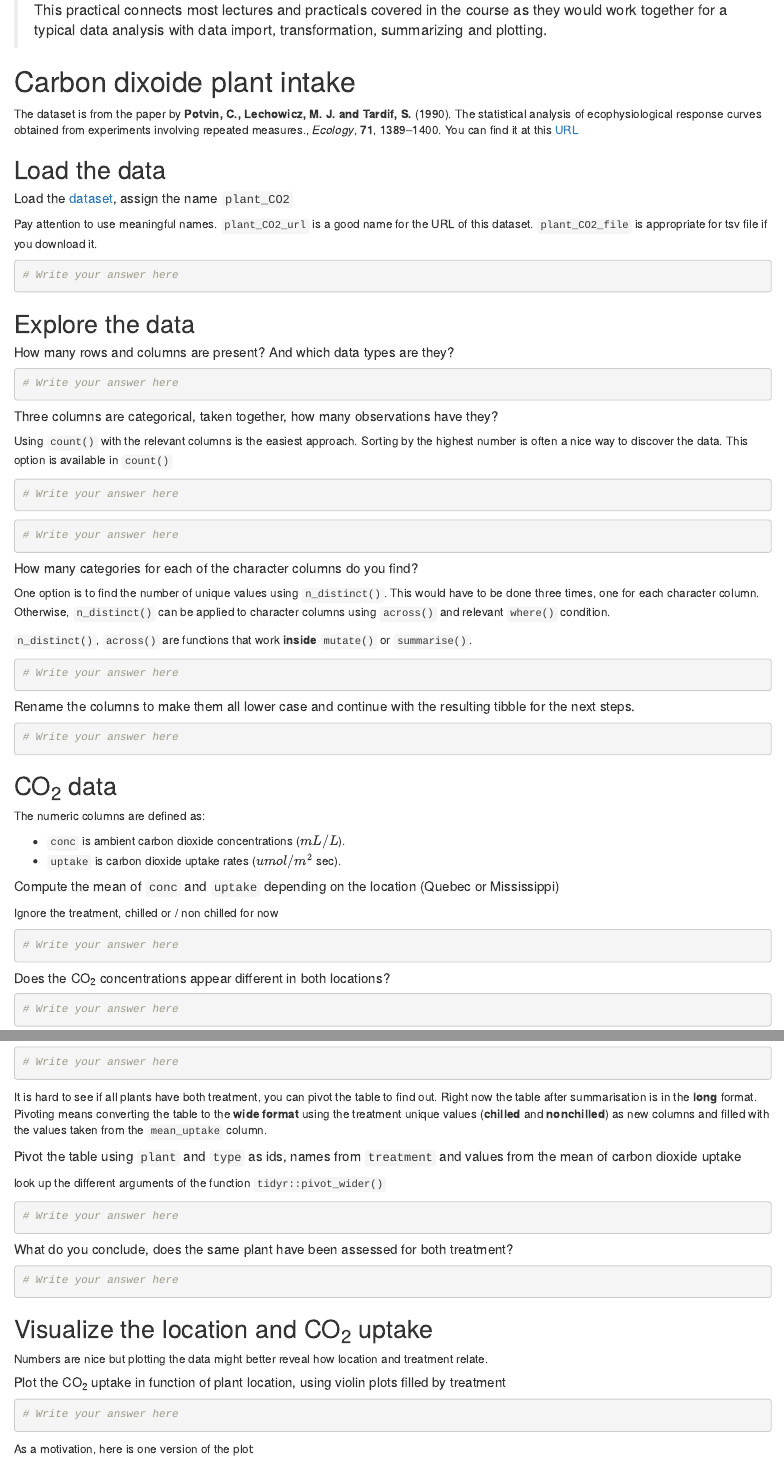
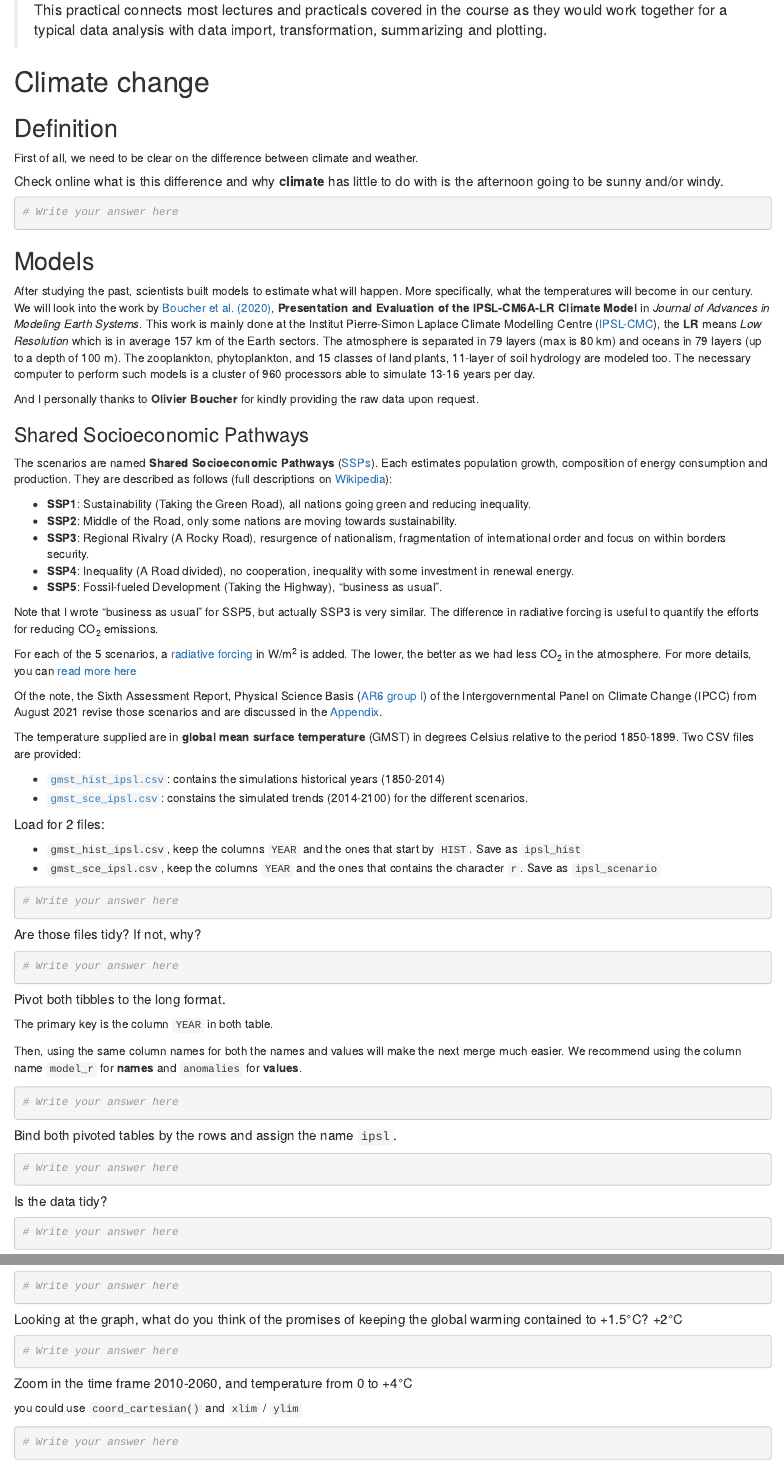
Before and after one commit to ELIXIR-Luxembourg-Training/rworkshop-practicals, an R Markdown document (practical06_wrapup_answer.Rmd): the page in a window 1100 px wide, from 140 px down, and a second part further down, joined at a grey line. Rendered offline with R 4.5, knitr and Pandoc, with nearby package versions.

Commit message:
new practical templates and instructions

````diff
--- a/practical06_wrapup_answer.Rmd
+++ b/practical06_wrapup_answer.Rmd
@@ -10,42 +10,87 @@ output: html_document
 
 >This practical connects most lectures and practicals covered in the course as they would work together for a typical data analysis with data import, transformation, summarizing and plotting.
 
-# Carbon dixoide plant intake
 
-The dataset is from the paper by **Potvin, C., Lechowicz, M. J. and Tardif, S.** (1990). The statistical analysis of ecophysiological response curves obtained from experiments involving repeated measures., _Ecology_, **71**, 1389–1400. You can find it at this [URL](https://biostat2.uni.lu/practicals/data/CO2.tsv)
+# Climate change
 
-## Load the data
+## Definition
 
-##### Load the [dataset](https://biostat2.uni.lu/practicals/data/CO2.tsv), assign the name `plant_CO2`
+First of all, we need to be clear on the difference between climate and weather.
 
-```{block, opts.label = "tip"}
-Pay attention to use meaningful names.
-`plant_CO2_url` is a good name for the URL of this dataset.
-`plant_CO2_file` is appropriate for tsv file if you download it.
-```
-
-
-
-
-```{r}
-# Write your answer here
-```
-
-## Explore the data
-
-##### How many rows and columns are present? And which data types are they?
+##### Check online what is this difference and why **climate** has little to do with is the afternoon going to be sunny and/or windy.
 
 ```{r}
 # Write your answer here
 ```
 
 
-##### Three columns are categorical, taken together, how many observations have they?
+
+## Models
+
+After studying the past, scientists built models to estimate what will happen. More specifically,
+what the temperatures will become in our century.
+We will look into the work by [Boucher et al. (2020)](https://agupubs.onlinelibrary.wiley.com/doi/full/10.1029/2019MS002010),
+**Presentation and Evaluation of the IPSL‐CM6A‐LR Climate Model** in _Journal of Advances in Modeling Earth Systems_. This work is mainly done at the Institut Pierre‐Simon Laplace Climate Modelling Centre ([IPSL-CMC](https://cmc.ipsl.fr/)), the **LR** means _Low Resolution_ which is in average 157 km of the Earth sectors.
+The atmosphere is separated in 79 layers (max is 80 km) and oceans in 79 layers (up to a depth of 100 m). The zooplankton, phytoplankton, and 15 classes of land plants, 11-layer of soil hydrology are modeled too.
+The necessary computer to perform such models is a cluster of 960 processors able to simulate 13-16 years per day.
+
+And I personally thanks to **Olivier Boucher** for kindly providing the raw data upon request.
+
+
+### Shared Socioeconomic Pathways
+
+The scenarios are named **Shared Socioeconomic Pathways** ([SSPs](https://en.wikipedia.org/wiki/Shared_Socioeconomic_Pathways)). Each estimates population growth,
+composition of energy consumption and production.
+They are described as follows (full descriptions on [Wikipedia](https://en.wikipedia.org/wiki/Shared_Socioeconomic_Pathways)):
+
+- **SSP1**: Sustainability (Taking the Green Road), all nations going green and reducing inequality.
+- **SSP2**: Middle of the Road, only some nations are moving towards sustainability.
+- **SSP3**: Regional Rivalry (A Rocky Road), resurgence of nationalism, fragmentation of international order and focus on within borders security.
+- **SSP4**: Inequality (A Road divided), no cooperation, inequality with some investment in renewal energy.
+- **SSP5**: Fossil-fueled Development (Taking the Highway), "business as usual".
+
+Note that I wrote "business as usual" for SSP5, but actually SSP3 is very similar. The difference in radiative forcing is useful to quantify the efforts for reducing CO<sub>2</sub> emissions.
+
+For each of the 5 scenarios, a [radiative forcing](https://en.wikipedia.org/wiki/Radiative_forcing) in W/m<sup>2</sup> is added.
+ The lower, the better as we had less CO<sub>2</sub> in the atmosphere. For more details, you can [read more here](https://www.carbonbrief.org/explainer-how-shared-socioeconomic-pathways-explore-future-climate-change)
+
+
+Of the note, the Sixth Assessment Report, Physical Science Basis ([AR6 group I](https://www.ipcc.ch/report/sixth-assessment-report-working-group-i/)) of the Intergovernmental Panel on Climate Change (IPCC) from August 2021 revise those scenarios and are discussed in the [Appendix](#appendix).
+
+
+
+The temperature supplied are in **global mean surface temperature** (GMST) in degrees Celsius relative to the period 1850-1899.
+Two CSV files are provided:
+
+- [`gmst_hist_ipsl.csv`](https://basv53.uni.lu/projects/data/Boucher_fig31/gmst_hist_ipsl.csv): contains the simulations historical years (1850-2014)
+- [`gmst_sce_ipsl.csv`](https://basv53.uni.lu/projects/data/Boucher_fig31/gmst_sce_ipsl.csv): constains the simulated trends (2014-2100) for the different scenarios.
+
+##### Load for 2 files:
+
+- `gmst_hist_ipsl.csv`, keep the columns `YEAR` and the ones that start by `HIST`. Save as `ipsl_hist`
+- `gmst_sce_ipsl.csv`, keep the columns `YEAR` and the ones that contains the character `r`. Save as `ipsl_scenario`
+
+```{r}
+# Write your answer here
+```
+
+
+##### Are those files tidy? If not, why?
+
+```{r}
+# Write your answer here
+```
+
+
+
+##### Pivot both tibbles to the long format.
 
 ```{block, opts.label = "tip"}
-Using `count()` with the relevant columns is the easiest approach.
-Sorting by the highest number is often a nice way to discover the data.
-This option is available in `count()`
+The primary key is the column `YEAR` in both table.
+
+Then, using the same column names for both the names and values will make the next merge much easier.
+We recommend using the column name `model_r` for **names** and `anomalies` for **values**.
+
 ```
 
 ```{r}
@@ -53,9 +98,15 @@ This option is available in `count()`
 ```
 
 
+##### Bind both pivoted tables by the rows and assign the name `ipsl`.
+
 ```{r}
 # Write your answer here
 ```
 
 
-##### How many categories for each of the character columns do you find?
+
+##### Is the data tidy?
+
+```{r}
+# Write your answer here
@@ -62,13 +131,19 @@ This option is available in `count()`
+```{r}
+# Write your answer here
+```
+
+
+##### Looking at the graph, what do you think of the promises of keeping the global warming contained to +1.5°C? +2°C
+
+```{r}
+# Write your answer here
+```
+
+
+##### Zoom in the time frame 2010-2060, and temperature from 0 to +4°C
 
 ```{block, opts.label = "tip"}
-One option is to find the number of unique values using `n_distinct()`.
-This would have to be done three times, one for each character column.
-Otherwise, `n_distinct()` can be applied to character columns using
-`across()` and relevant `where()` condition.
-```
-
-```{block, opts.label = "warning"}
-`n_distinct()`, `across()`  are functions that work **inside** `mutate()` or `summarise()`.
+you could use `coord_cartesian()` and `xlim` / `ylim`
 ```
 
 ```{r}
@@ -76,32 +151,14 @@ Otherwise, `n_distinct()` can be applied to character columns using
 ```
 
 
-##### Rename the columns to make them all lower case and continue with the resulting tibble for the next steps.
+##### What can you say about the period 2020 - 2040, how different are the scenarios?
 
 ```{r}
 # Write your answer here
 ```
 
 
-## CO<sub>2</sub> data
-
-The numeric columns are defined as:
-
-- `conc` is ambient carbon dioxide concentrations ($mL/L$).
-- `uptake` is carbon dioxide uptake rates ($umol/m^2$ sec).
-
-##### Compute the mean of `conc` and `uptake` depending on the location (Quebec or Mississippi)
-
-```{block, opts.label = "tip"}
-Ignore the treatment, chilled or / non chilled for now
-```
-
-```{r}
-# Write your answer here
-```
 
 
-##### Does the CO<sub>2</sub> concentrations appear different in both locations?
+## Acknowledgements
 
-```{r}
-# Write your answer here
@@ -128,39 +188,2 @@ a descending ordering is possible with `desc(mean_uptake)` in the `arrange()` fu
 
-```{r}
-# Write your answer here
-```
-
-
-It is hard to see if all plants have both treatment, you can pivot the table to find out. Right now the table after summarisation is in the **long** format. Pivoting means converting the table to the **wide format** using the treatment unique values (**chilled** and **nonchilled**) as new columns and filled with the values taken from the `mean_uptake` column.
-
-##### Pivot the table using `plant` and `type` as ids, names from `treatment` and values from the mean of carbon dioxide uptake
-
-```{block, opts.label = "tip"}
-look up the different arguments of the function `tidyr::pivot_wider()`
-```
-
-
-```{r}
-# Write your answer here
-```
-
-
-##### What do you conclude, does the same plant have been assessed for both treatment?
-
-```{r}
-# Write your answer here
-```
-
-
-## Visualize the location and CO<sub>2</sub> uptake
-
-Numbers are nice but plotting the data might better reveal how location and treatment relate.
-
-##### Plot the CO<sub>2</sub> uptake in function of plant location, using violin plots filled by treatment {.bonus}
-
-```{r}
-# Write your answer here
-```
-
-
-As a motivation, here is one version of the plot:
+![](https://ars.els-cdn.com/content/image/1-s2.0-S0306261921011673-ga1_lrg.jpg)
````
Also changed, not shown: practical05_ggplot2_answer.Rmd (+88 -94 lines), README.md, practical06_wrapup_answer.Rmd (49 more changed lines).
